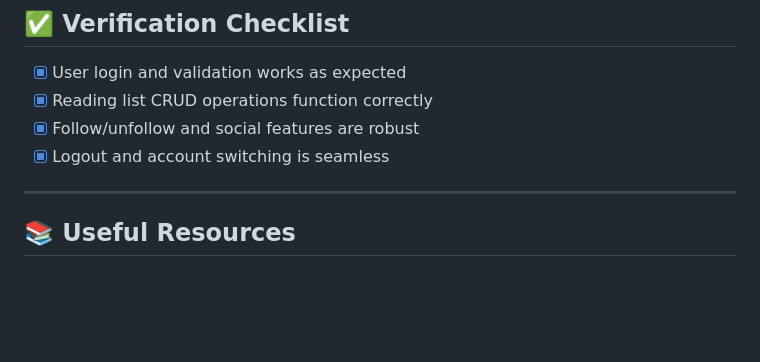
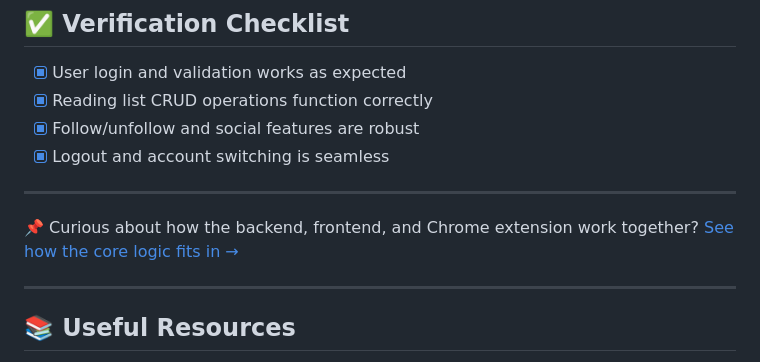
Before and after one commit to t0bleronee/rwextension, a Markdown page: README.md, the part around the change. Rendered like a GitHub page; blank space fills up the shorter version.

```diff
--- a/README.md
+++ b/README.md
@@ -126,6 +126,9 @@ readwriteex/
 
 ---
 
+📌 Curious about how the backend, frontend, and Chrome extension work together? [See how the core logic fits in →](code_doc.md)
+
+---
 ## 📚 Useful Resources
 - [Express.js Documentation](https://expressjs.com/)
 - [SQLite Documentation](https://www.sqlite.org/docs.html)
```
